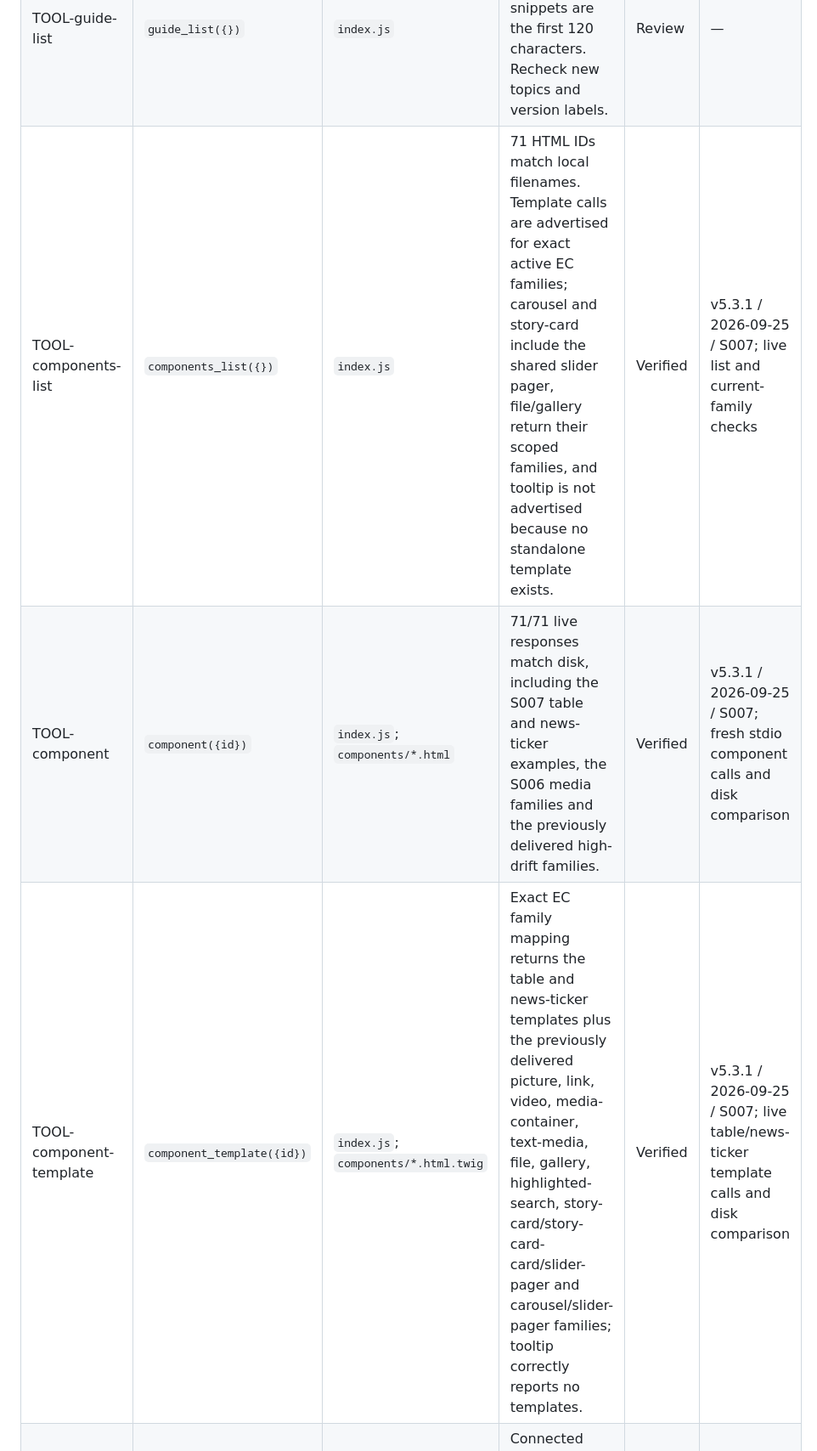
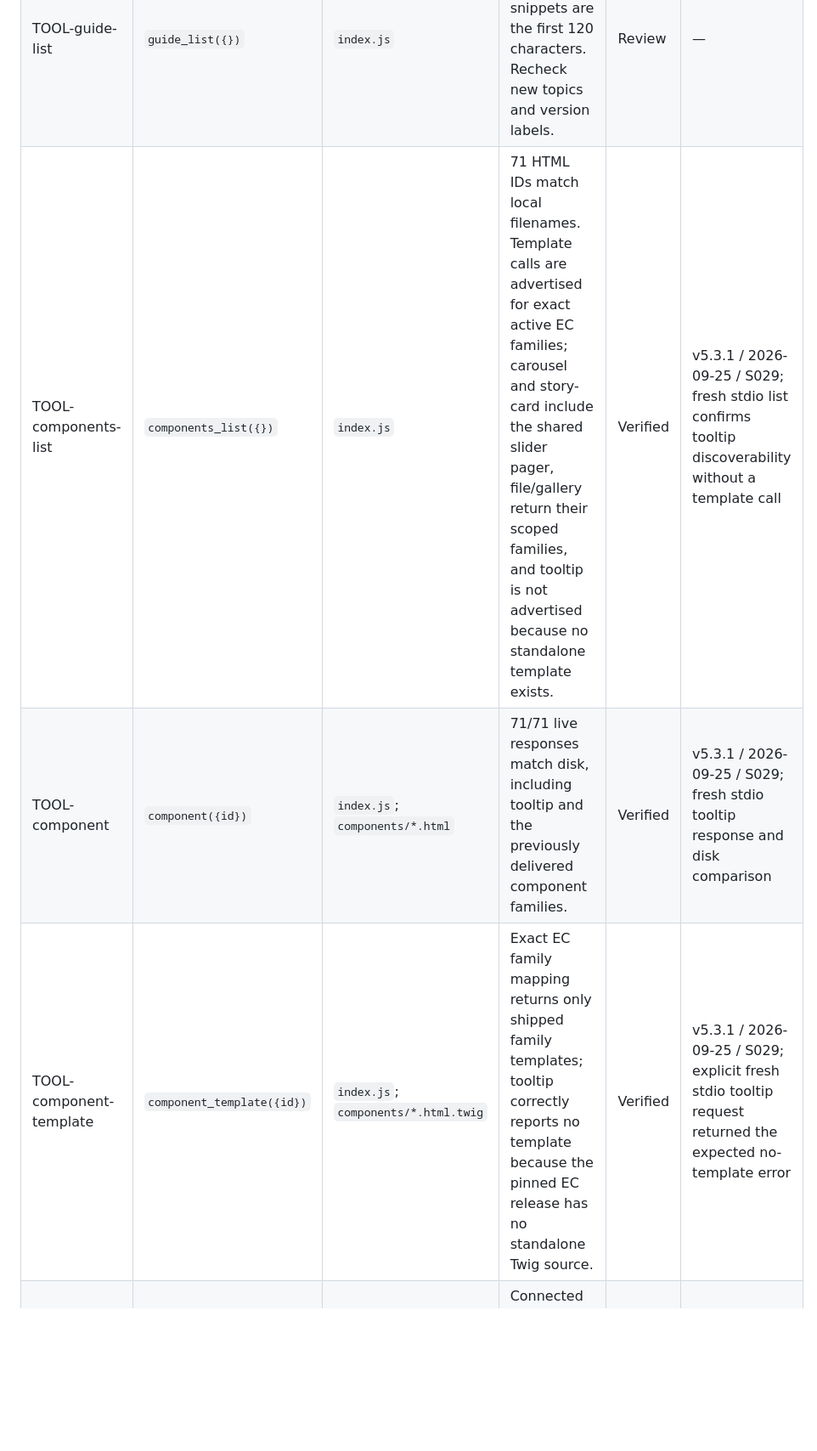
Before and after one commit to ec-doris/ecl-v5-mcp, a Markdown page: update-status.md, the part around one of its changes. Shown at 85% size. Rendered like a GitHub page; blank space fills up the shorter version.

```diff
--- a/update-status.md
+++ b/update-status.md
@@ -148,9 +150,9 @@ All six tools are registered in `index.js` and exposed over stdio. There are no
 | --- | --- | --- | --- | --- | --- |
 | TOOL-guide | `guide({topic})` | `index.js`; `guides/*.md` | 18/18 live responses match disk after `__DIR__` substitution. Recheck after guide updates. | Review | — |
 | TOOL-guide-list | `guide_list({})` | `index.js` | 18 topics match local filenames; snippets are the first 120 characters. Recheck new topics and version labels. | Review | — |
-| TOOL-components-list | `components_list({})` | `index.js` | 71 HTML IDs match local filenames. Template calls are advertised for exact active EC families; carousel and story-card include the shared slider pager, file/gallery return their scoped families, and tooltip is not advertised because no standalone template exists. | Verified | v5.3.1 / 2026-09-25 / S007; live list and current-family checks |
-| TOOL-component | `component({id})` | `index.js`; `components/*.html` | 71/71 live responses match disk, including the S007 table and news-ticker examples, the S006 media families and the previously delivered high-drift families. | Verified | v5.3.1 / 2026-09-25 / S007; fresh stdio component calls and disk comparison |
-| TOOL-component-template | `component_template({id})` | `index.js`; `components/*.html.twig` | Exact EC family mapping returns the table and news-ticker templates plus the previously delivered picture, link, video, media-container, text-media, file, gallery, highlighted-search, story-card/story-card-card/slider-pager and carousel/slider-pager families; tooltip correctly reports no templates. | Verified | v5.3.1 / 2026-09-25 / S007; live table/news-ticker template calls and disk comparison |
+| TOOL-components-list | `components_list({})` | `index.js` | 71 HTML IDs match local filenames. Template calls are advertised for exact active EC families; carousel and story-card include the shared slider pager, file/gallery return their scoped families, and tooltip is not advertised because no standalone template exists. | Verified | v5.3.1 / 2026-09-25 / S029; fresh stdio list confirms tooltip discoverability without a template call |
+| TOOL-component | `component({id})` | `index.js`; `components/*.html` | 71/71 live responses match disk, including tooltip and the previously delivered component families. | Verified | v5.3.1 / 2026-09-25 / S029; fresh stdio tooltip response and disk comparison |
+| TOOL-component-template | `component_template({id})` | `index.js`; `components/*.html.twig` | Exact EC family mapping returns only shipped family templates; tooltip correctly reports no template because the pinned EC release has no standalone Twig source. | Verified | v5.3.1 / 2026-09-25 / S029; explicit fresh stdio tooltip request returned the expected no-template error |
 | TOOL-starter-template | `starter_template({})` | `index.js`; `starter-template.html` | Connected response matches disk; page setup, Search and Menu runtime checks are recorded under PAGE-starter. | Verified | v5.3.1 / 2026-09-25 / S003; live response and browser smoke |
 
 ## Existing guides — 18 topics
```
Also changed, not shown: other parts of update-status.md (+21 -19 lines), previous-sessions.md (+13 -0 lines).
